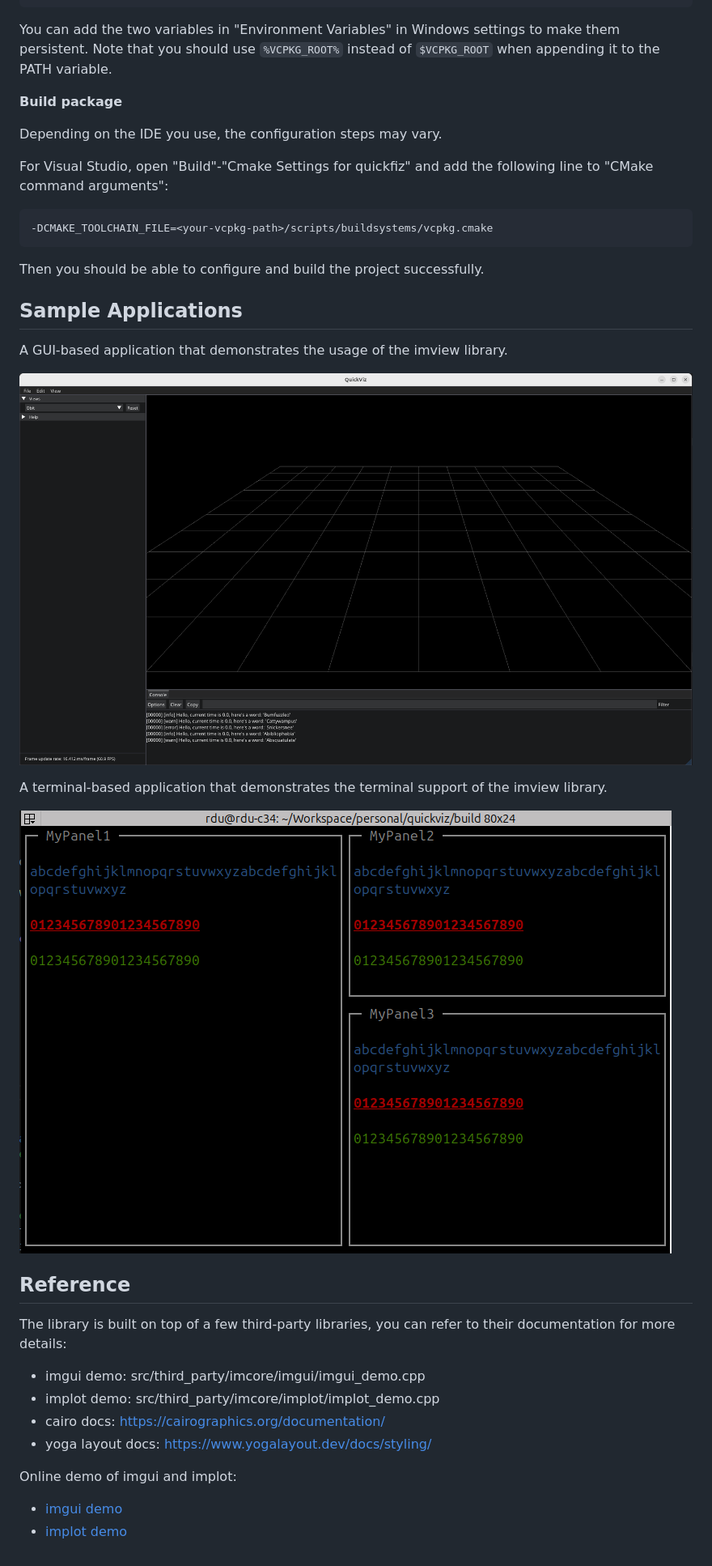
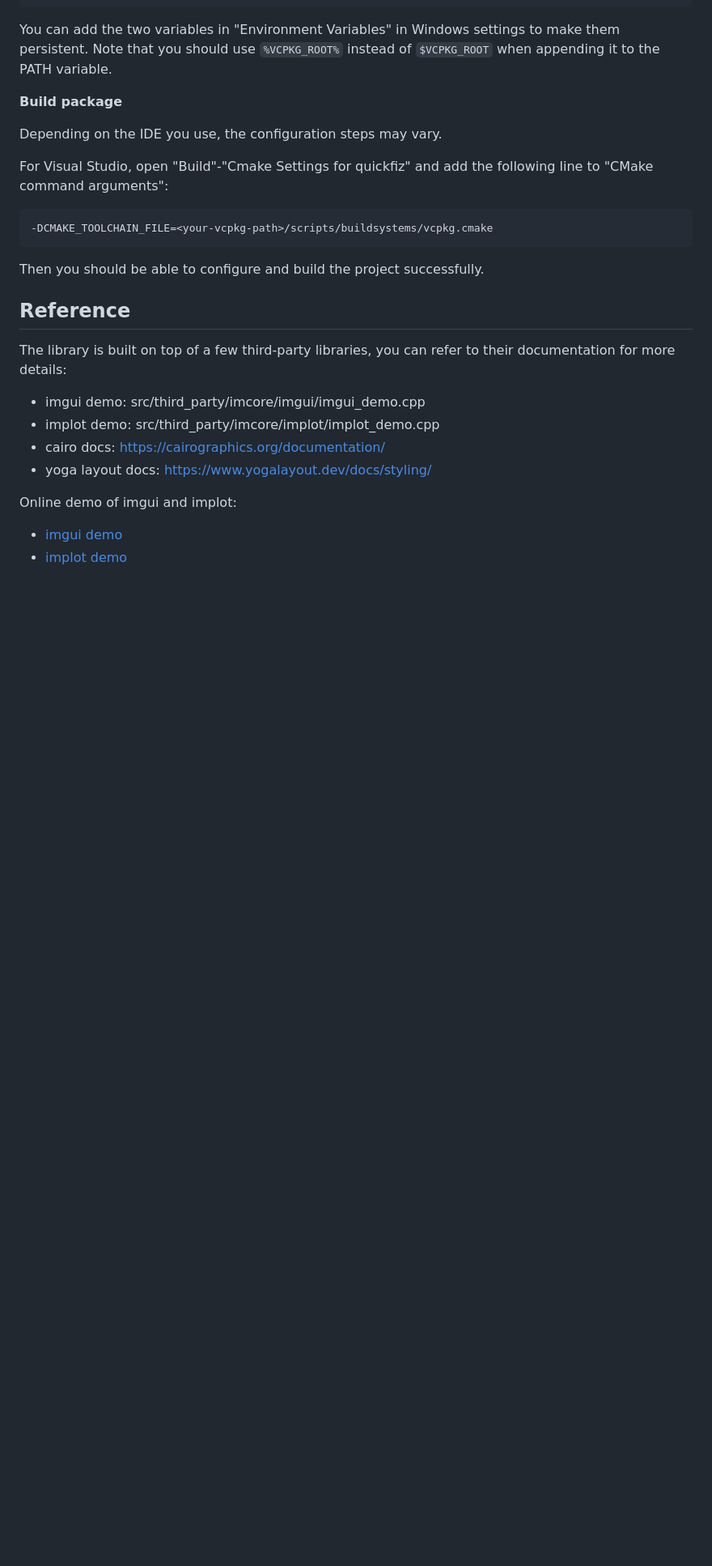
Before and after one commit to rxdu/quickviz, a Markdown page: README.md, the part around one of its changes. Shown at 81% size. GitHub-like rendering; blank space fills up the shorter version.

```diff
--- a/README.md
+++ b/README.md
@@ -111,16 +118,6 @@ For Visual Studio, open "Build"-"Cmake Settings for quickfiz" and add the follow
 
 Then you should be able to configure and build the project successfully.
 
-## Sample Applications
-
-A GUI-based application that demonstrates the usage of the imview library.
-
-![](docs/screenshots/quickviz.png)
-
-A terminal-based application that demonstrates the terminal support of the imview library.
-
-![](docs/screenshots/tui.png)
-
 ## Reference
 
 The library is built on top of a few third-party libraries, you can refer to their documentation for more details:
```
Also changed, not shown: other parts of README.md (+13 -6 lines), docs/screenshots/cairo.png (added), docs/screenshots/plot.png (added), 10 other files.
